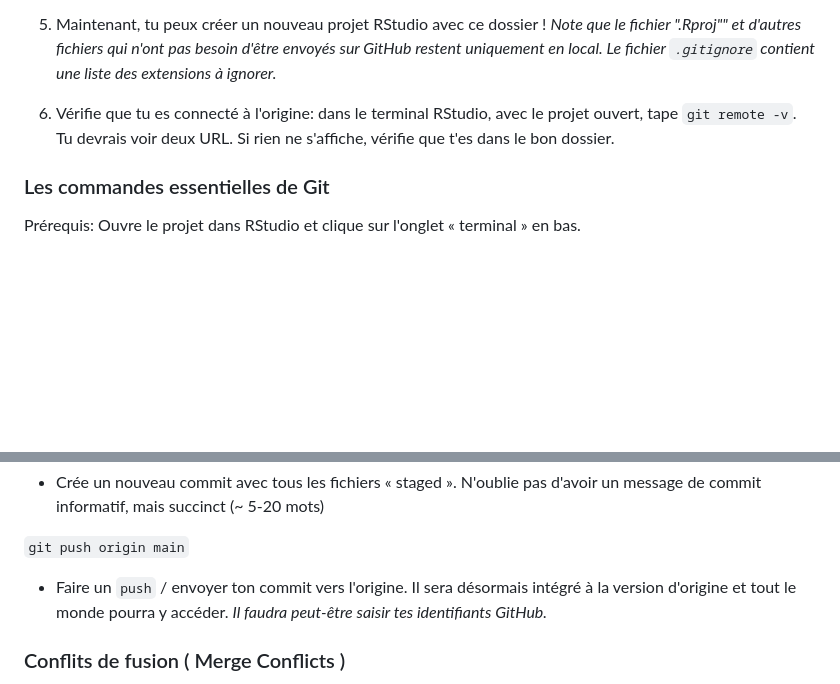
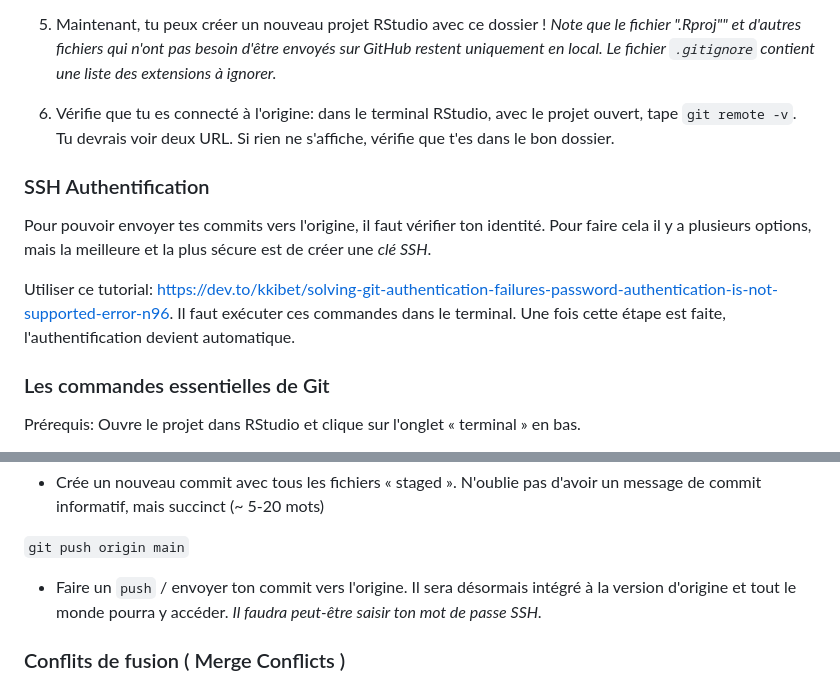
Before and after one commit to oj713/M1S1_ADD_ProjetCetaces, a Markdown page: README.md, 2 parts joined by grey strips. Drawn GitHub-style; blank space fills up the shorter version.

Commit message:
Added SSH key information to README.md

```diff
--- a/README.md
+++ b/README.md
@@ -65,6 +65,12 @@ Avant de commencer le tutoriel, crée un compte GitHub et communique-moi ton nom
 
 6. Vérifie que tu es connecté à l'origine: dans le terminal RStudio, avec le projet ouvert, tape `git remote -v`. Tu devrais voir deux URL. Si rien ne s'affiche, vérifie que t'es dans le bon dossier.
 
+### SSH Authentification
+
+Pour pouvoir envoyer tes commits vers l'origine, il faut vérifier ton identité. Pour faire cela il y a plusieurs options, mais la meilleure et la plus sécure est de créer une *clé SSH*.
+
+Utiliser ce tutorial: [https://dev.to/kkibet/solving-git-authentication-failures-password-authentication-is-not-supported-error-n96](). Il faut exécuter ces commandes dans le terminal. Une fois cette étape est faite, l'authentification devient automatique.
+
 ### Les commandes essentielles de Git
 
 Prérequis: Ouvre le projet dans RStudio et clique sur l'onglet « terminal » en bas.
@@ -91,7 +97,7 @@ Ces commandes sont présentées dans l'ordre qui correspond à un flux de travai
 
 `git push origin main`
 
-* Faire un `push` / envoyer ton commit vers l'origine. Il sera désormais intégré à la version d'origine et tout le monde pourra y accéder. *Il faudra peut-être saisir tes identifiants GitHub.*
+* Faire un `push` / envoyer ton commit vers l'origine. Il sera désormais intégré à la version d'origine et tout le monde pourra y accéder. *Il faudra peut-être saisir ton mot de passe SSH.*
 
 ### Conflits de fusion ( Merge Conflicts )
 
```
